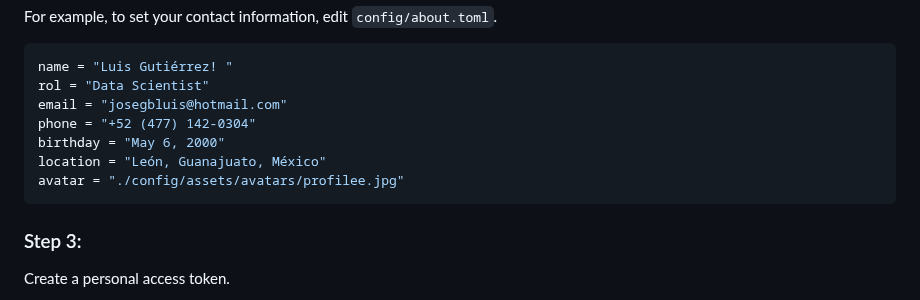
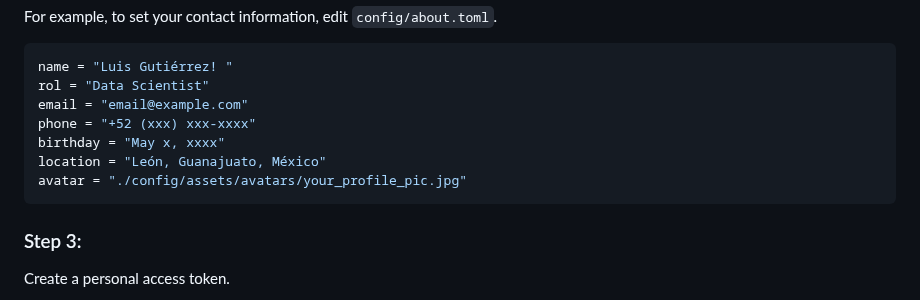
Before and after one commit to LuisGTZB/LuisGTZ, a Markdown page: README.md, the part around the change. Rendered like a GitHub page.

Commit message:
Update README.md
Change personal info from the about.toml file for privacity

````diff
--- a/README.md
+++ b/README.md
@@ -60,11 +60,11 @@ For example, to set your contact information, edit `config/about.toml`.
 ```toml
 name = "Luis Gutiérrez! "
 rol = "Data Scientist"
-email = "josegbluis@hotmail.com"
-phone = "+52 (477) 142-0304"
-birthday = "May 6, 2000"
+email = "email@example.com"
+phone = "+52 (xxx) xxx-xxxx"
+birthday = "May x, xxxx"
 location = "León, Guanajuato, México"
-avatar = "./config/assets/avatars/profilee.jpg"
+avatar = "./config/assets/avatars/your_profile_pic.jpg"
 ```
 
 ### Step 3:
````
